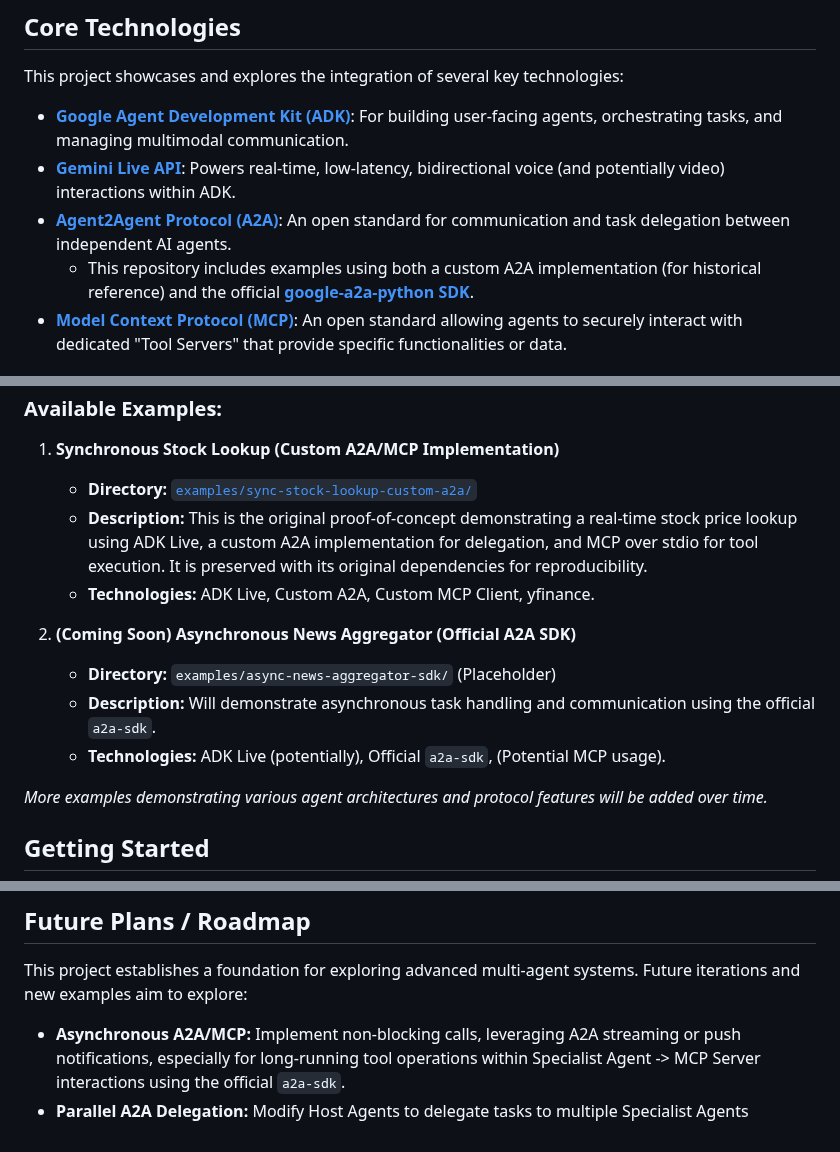
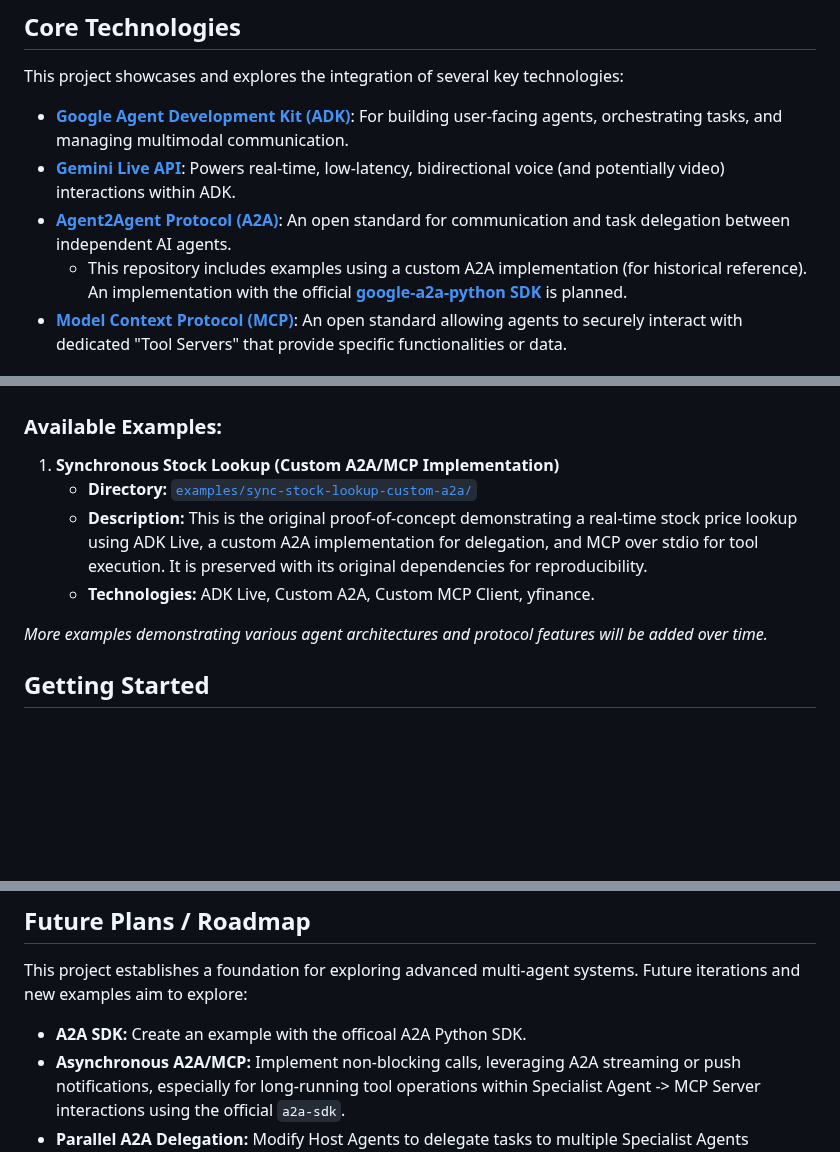
Before and after one commit to pavel-bc/bitcoin-voice-assistant, a Markdown page: README.md, 3 parts joined by grey strips. Rendered like a GitHub page; blank space fills up the shorter version.

```diff
--- a/README.md
+++ b/README.md
@@ -29,7 +29,7 @@ This project showcases and explores the integration of several key technologies:
 *   **[Google Agent Development Kit (ADK)](https://google.github.io/adk-docs/)**: For building user-facing agents, orchestrating tasks, and managing multimodal communication.
 *   **[Gemini Live API](https://ai.google.dev/gemini-api/docs/live)**: Powers real-time, low-latency, bidirectional voice (and potentially video) interactions within ADK.
 *   **[Agent2Agent Protocol (A2A)](https://google.github.io/A2A/)**: An open standard for communication and task delegation between independent AI agents.
-    *   This repository includes examples using both a custom A2A implementation (for historical reference) and the official **[google-a2a-python SDK](https://github.com/google/a2a-python)**.
+    *   This repository includes examples using  a custom A2A implementation (for historical reference). An implementation with the  official **[google-a2a-python SDK](https://github.com/google/a2a-python)** is planned.
 *   **[Model Context Protocol (MCP)](https://modelcontextprotocol.io/)**: An open standard allowing agents to securely interact with dedicated "Tool Servers" that provide specific functionalities or data.
 
 ## Example Applications
@@ -43,11 +43,6 @@ This repository contains a growing collection of example applications, each demo
     *   **Description:** This is the original proof-of-concept demonstrating a real-time stock price lookup using ADK Live, a custom A2A implementation for delegation, and MCP over stdio for tool execution. It is preserved with its original dependencies for reproducibility.
     *   **Technologies:** ADK Live, Custom A2A, Custom MCP Client, yfinance.
 
-2.  **(Coming Soon) Asynchronous News Aggregator (Official A2A SDK)**
-    *   **Directory:** `examples/async-news-aggregator-sdk/` (Placeholder)
-    *   **Description:** Will demonstrate asynchronous task handling and communication using the official `a2a-sdk`.
-    *   **Technologies:** ADK Live (potentially), Official `a2a-sdk`, (Potential MCP usage).
-
 *More examples demonstrating various agent architectures and protocol features will be added over time.*
 
 ## Getting Started
@@ -60,6 +55,7 @@ Please refer to the [GETTING_STARTED.md](./GETTING_STARTED.md) guide for general
 
 This project establishes a foundation for exploring advanced multi-agent systems. Future iterations and new examples aim to explore:
 
+*   **A2A SDK:** Create an example with the officoal A2A Python SDK.
 *   **Asynchronous A2A/MCP:** Implement non-blocking calls, leveraging A2A streaming or push notifications, especially for long-running tool operations within Specialist Agent -> MCP Server interactions using the official `a2a-sdk`.
 *   **Parallel A2A Delegation:** Modify Host Agents to delegate tasks to multiple Specialist Agents concurrently (e.g., fetch stock price AND company news simultaneously).
 *   **MCP over HTTP/SSE:** Explore MCP Tool Servers that use HTTP/SSE transport (instead of just stdio), requiring security considerations like authentication middleware.
```
